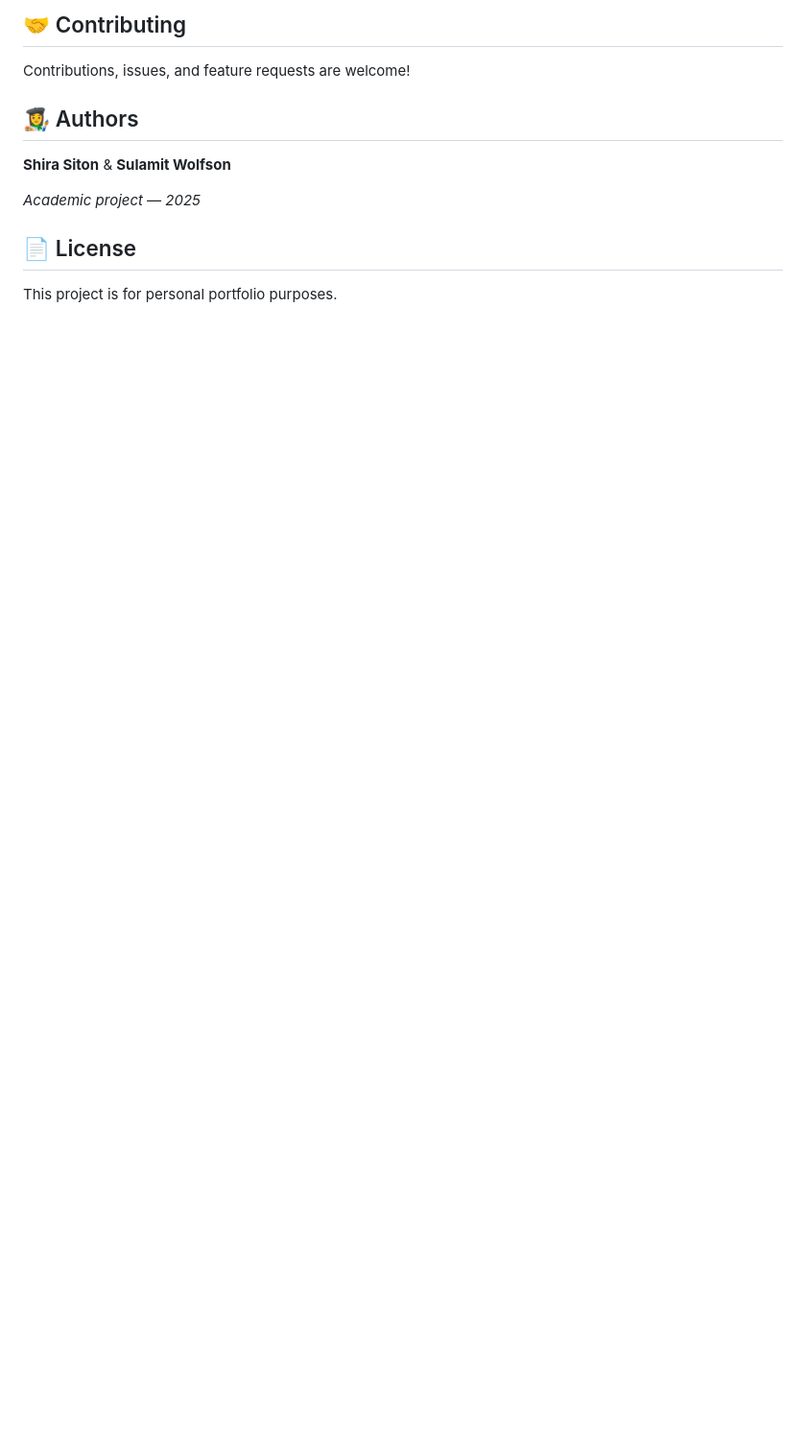
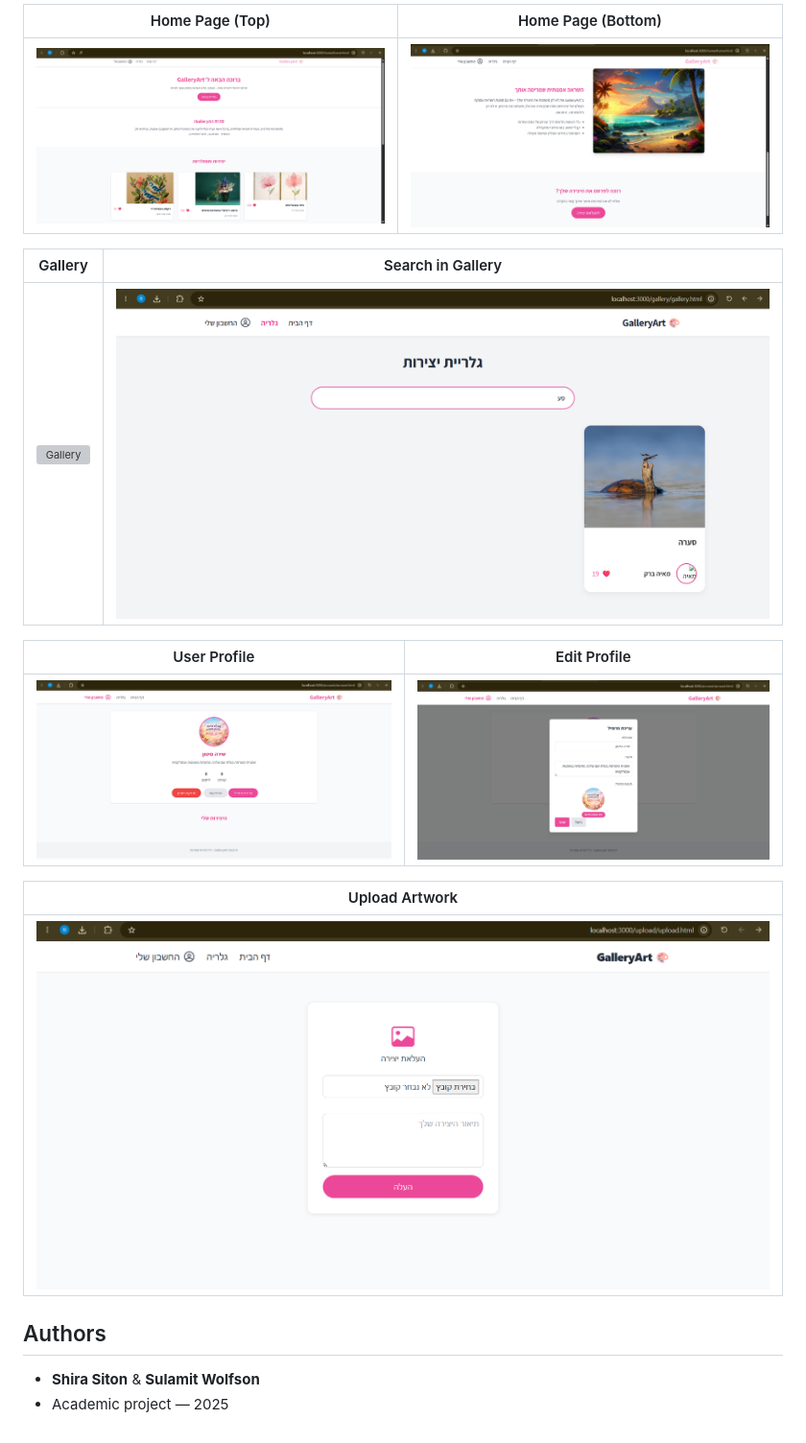
Before and after one commit to ShiraSiton/GalleryArt, a Markdown page: README.md, the part around one of its changes. Shown at 96% size. Rendered like a GitHub page; blank space fills up the shorter version; grey boxes are pictures that could not be loaded.

Commit message:
Match README style to Mancala-Game repo

```diff
--- a/README.md
+++ b/README.md
@@ -115,14 +107,21 @@ myGallary/
 
-## 🤝 Contributing
+| Home Page (Top) | Home Page (Bottom) |
+|:---:|:---:|
+| ![Home top](screenshots/login.png) | ![Home bottom](screenshots/account.png) |
 
-Contributions, issues, and feature requests are welcome!
+| Gallery | Search in Gallery |
+|:---:|:---:|
+| ![Gallery](screenshots/home.png) | ![Search](screenshots/gallery.png) |
 
-## 👩‍🎨 Authors
+| User Profile | Edit Profile |
+|:---:|:---:|
+| ![User profile](screenshots/upload.png) | ![Edit profile](screenshots/artist.png) |
 
-**Shira Siton** & **Sulamit Wolfson**
+| Upload Artwork |
+|:---:|
+| ![Upload](screenshots/upload-artwork.png) |
 
-*Academic project — 2025*
+## Authors
 
-## 📄 License
-
-This project is for personal portfolio purposes.
+- **Shira Siton** & **Sulamit Wolfson**
+- Academic project — 2025
```
Also changed, not shown: other parts of README.md (+3 -11 lines).
